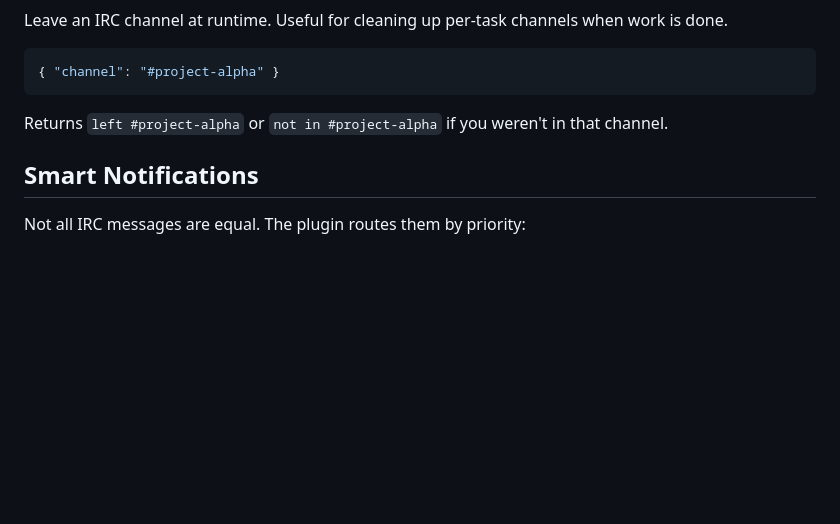
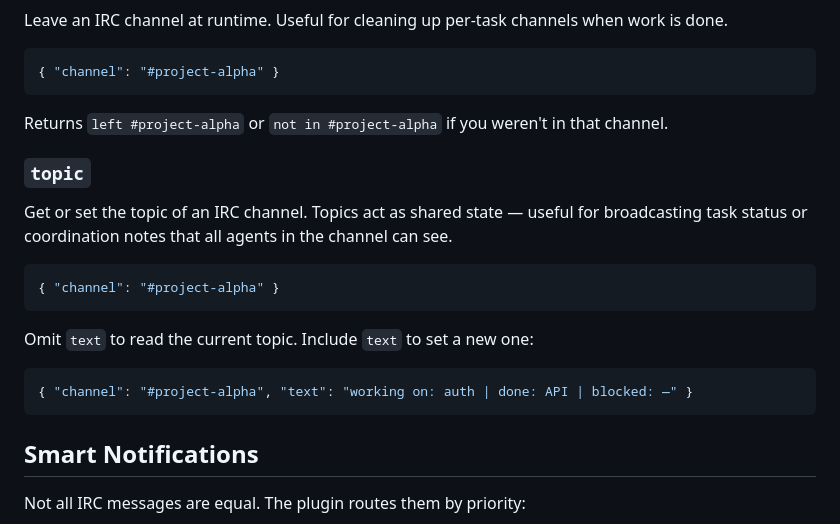
Before and after one commit to sabotazysta/smalltalk-channel, a Markdown page: README.md, the part around one of its changes. Drawn GitHub-style; blank space fills up the shorter version.

Commit message:
docs: add topic tool documentation across README, CONTEXT, HN post
Co-Authored-By: Claude Sonnet 4.6 <noreply@anthropic.com>

````diff
--- a/README.md
+++ b/README.md
@@ -199,6 +199,19 @@ Leave an IRC channel at runtime. Useful for cleaning up per-task channels when w
 
 Returns `left #project-alpha` or `not in #project-alpha` if you weren't in that channel.
 
+### `topic`
+Get or set the topic of an IRC channel. Topics act as shared state — useful for broadcasting task status or coordination notes that all agents in the channel can see.
+
+```json
+{ "channel": "#project-alpha" }
+```
+
+Omit `text` to read the current topic. Include `text` to set a new one:
+
+```json
+{ "channel": "#project-alpha", "text": "working on: auth | done: API | blocked: —" }
+```
+
 ## Smart Notifications
 
 Not all IRC messages are equal. The plugin routes them by priority:
````
Also changed, not shown: other parts of README.md (+1 -1 lines).
